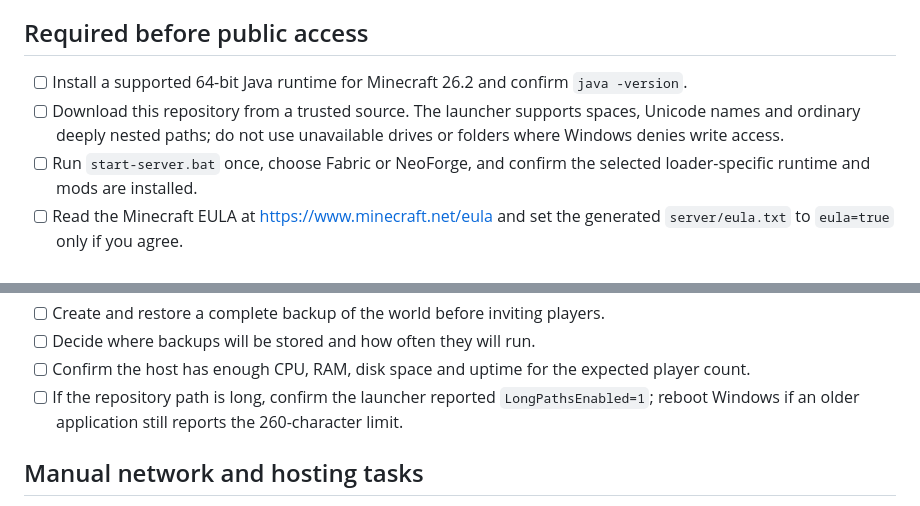
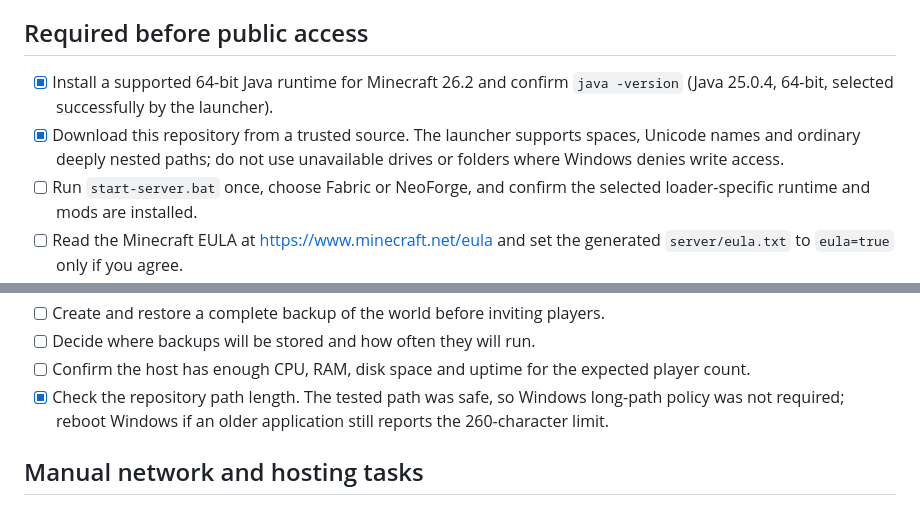
Before and after one commit to PiBOH/jarock, a Markdown page: TODO.md, 2 parts joined by grey strips. Rendered like a GitHub page.

Commit message:
docs: mark verified TODO prerequisites complete

```diff
--- a/TODO.md
+++ b/TODO.md
@@ -6,8 +6,8 @@ The repository intentionally does **not** open router ports, modify firewall rul
 
 ## Required before public access
 
-- [ ] Install a supported 64-bit Java runtime for Minecraft 26.2 and confirm `java -version`.
-- [ ] Download this repository from a trusted source. The launcher supports spaces, Unicode names and ordinary deeply nested paths; do not use unavailable drives or folders where Windows denies write access.
+- [x] Install a supported 64-bit Java runtime for Minecraft 26.2 and confirm `java -version` (Java 25.0.4, 64-bit, selected successfully by the launcher).
+- [x] Download this repository from a trusted source. The launcher supports spaces, Unicode names and ordinary deeply nested paths; do not use unavailable drives or folders where Windows denies write access.
 - [ ] Run `start-server.bat` once, choose Fabric or NeoForge, and confirm the selected loader-specific runtime and mods are installed.
 - [ ] Read the Minecraft EULA at <https://www.minecraft.net/eula> and set the generated `server/eula.txt` to `eula=true` only if you agree.
 - [ ] Review `server/server.properties` and replace the default `motd`, player limit, difficulty and gameplay settings.
@@ -24,7 +24,7 @@ The repository intentionally does **not** open router ports, modify firewall rul
 - [ ] Create and restore a complete backup of the world before inviting players.
 - [ ] Decide where backups will be stored and how often they will run.
 - [ ] Confirm the host has enough CPU, RAM, disk space and uptime for the expected player count.
-- [ ] If the repository path is long, confirm the launcher reported `LongPathsEnabled=1`; reboot Windows if an older application still reports the 260-character limit.
+- [x] Check the repository path length. The tested path was safe, so Windows long-path policy was not required; reboot Windows if an older application still reports the 260-character limit.
 
 ## Manual network and hosting tasks
 
```
